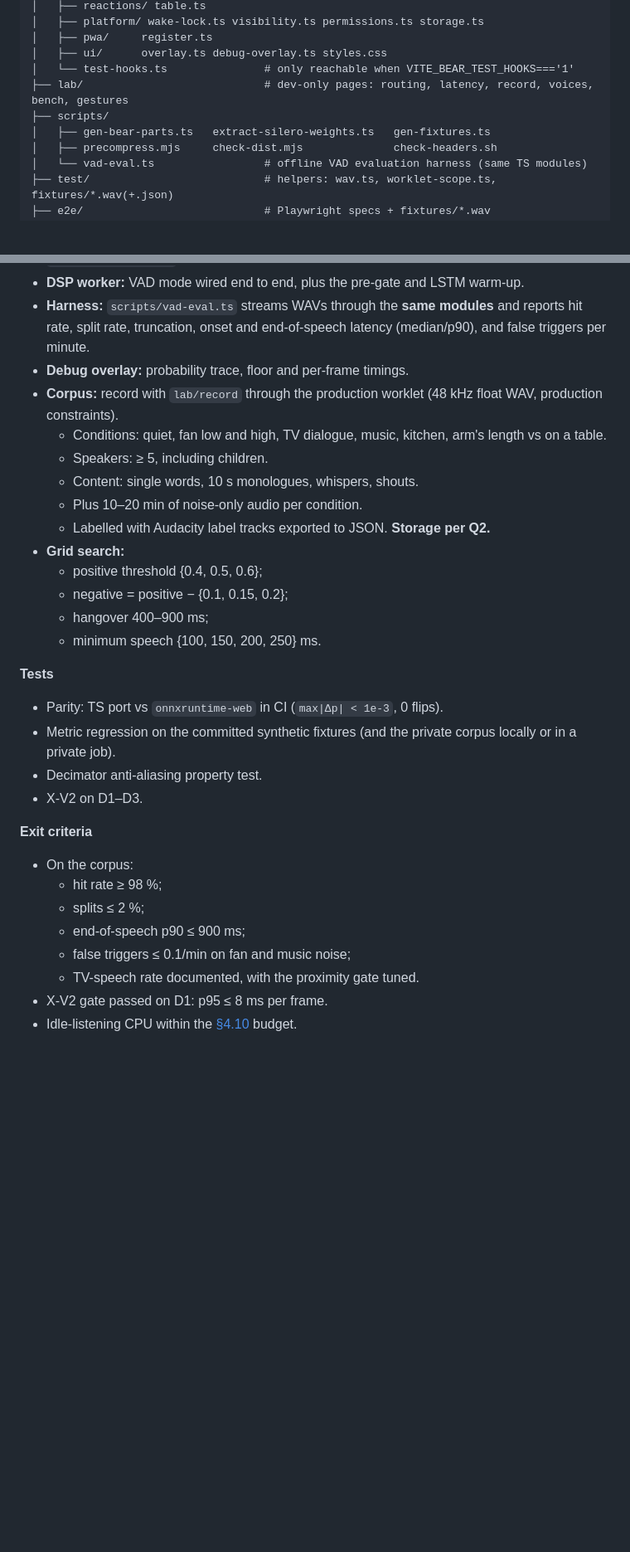
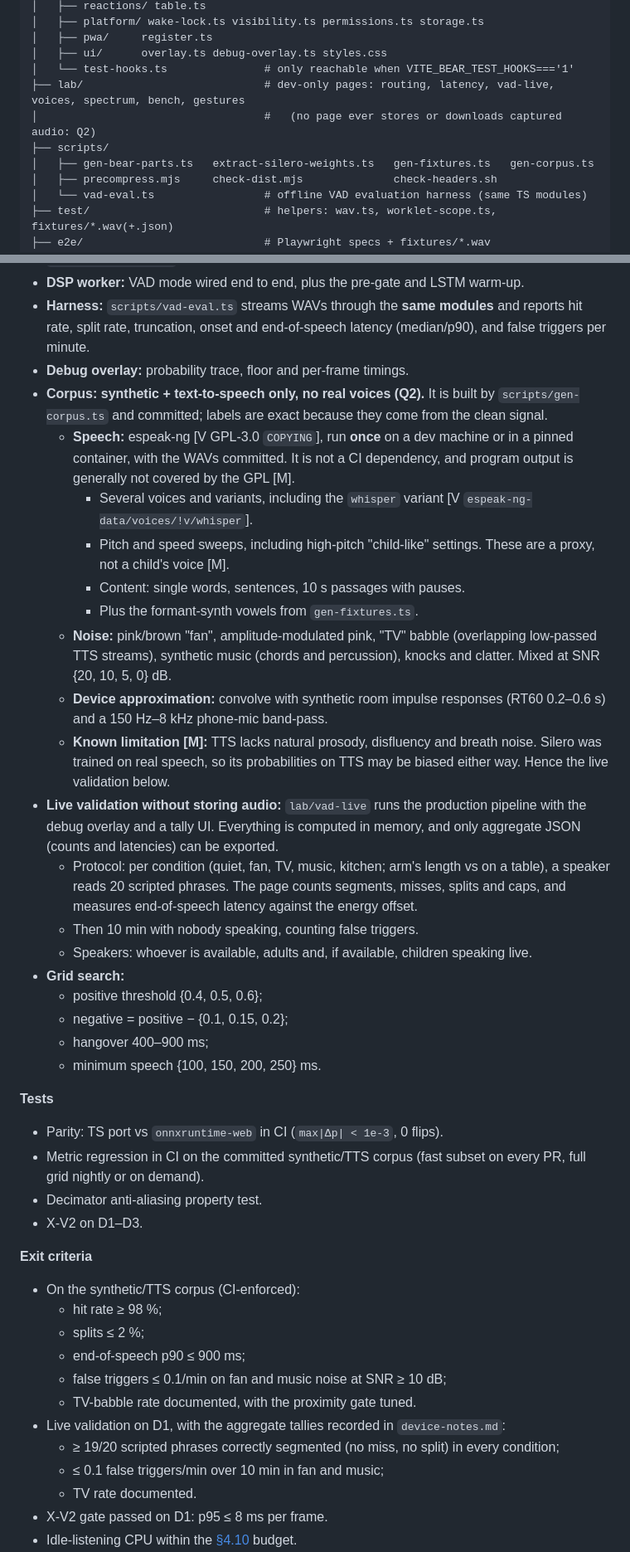
Before and after one commit to chethan123/talking-bear, a Markdown page: docs/plan.md, 2 parts joined by grey strips. Shown at 83% size. Drawn GitHub-style; blank space fills up the shorter version.

Commit message:
docs(plan): record Q2 decision (no real voices; synthetic + TTS corpus, live no-storage validation)
Co-Authored-By: Claude Opus 5.5 <noreply@anthropic.com>
Claude-Session: https://claude.ai/code/session_01Dtu63yEchc9GTuFBiu3ibW

```diff
--- a/docs/plan.md
+++ b/docs/plan.md
@@ -1470,9 +1470,10 @@ talking-bear/
 │   ├── pwa/     register.ts
 │   ├── ui/      overlay.ts debug-overlay.ts styles.css
 │   └── test-hooks.ts               # only reachable when VITE_BEAR_TEST_HOOKS==='1'
-├── lab/                            # dev-only pages: routing, latency, record, voices, bench, gestures
+├── lab/                            # dev-only pages: routing, latency, vad-live, voices, spectrum, bench, gestures
+│                                   #   (no page ever stores or downloads captured audio: Q2)
 ├── scripts/
-│   ├── gen-bear-parts.ts   extract-silero-weights.ts   gen-fixtures.ts
+│   ├── gen-bear-parts.ts   extract-silero-weights.ts   gen-fixtures.ts   gen-corpus.ts
 │   ├── precompress.mjs     check-dist.mjs              check-headers.sh
 │   └── vad-eval.ts                 # offline VAD evaluation harness (same TS modules)
 ├── test/                           # helpers: wav.ts, worklet-scope.ts, fixtures/*.wav(+.json)
@@ -1539,12 +1540,19 @@ Every milestone ends in something runnable, with CI green. "Device" means the D1
 - **DSP worker:** VAD mode wired end to end, plus the pre-gate and LSTM warm-up.
 - **Harness:** `scripts/vad-eval.ts` streams WAVs through the **same modules** and reports hit rate, split rate, truncation, onset and end-of-speech latency (median/p90), and false triggers per minute.
 - **Debug overlay:** probability trace, floor and per-frame timings.
-- **Corpus:** record with `lab/record` through the production worklet (48 kHz float WAV, production constraints).
-  - Conditions: quiet, fan low and high, TV dialogue, music, kitchen, arm's length vs on a table.
-  - Speakers: ≥ 5, including children.
-  - Content: single words, 10 s monologues, whispers, shouts.
-  - Plus 10–20 min of noise-only audio per condition.
-  - Labelled with Audacity label tracks exported to JSON. **Storage per Q2.**
+- **Corpus: synthetic + text-to-speech only, no real voices (Q2).** It is built by `scripts/gen-corpus.ts` and committed; labels are exact because they come from the clean signal.
+  - **Speech:** espeak-ng [V GPL-3.0 `COPYING`], run **once** on a dev machine or in a pinned container, with the WAVs committed. It is not a CI dependency, and program output is generally not covered by the GPL [M].
+    - Several voices and variants, including the `whisper` variant [V `espeak-ng-data/voices/!v/whisper`].
+    - Pitch and speed sweeps, including high-pitch "child-like" settings. These are a proxy, not a child's voice [M].
+    - Content: single words, sentences, 10 s passages with pauses.
+    - Plus the formant-synth vowels from `gen-fixtures.ts`.
+  - **Noise:** pink/brown "fan", amplitude-modulated pink, "TV" babble (overlapping low-passed TTS streams), synthetic music (chords and percussion), knocks and clatter. Mixed at SNR {20, 10, 5, 0} dB.
+  - **Device approximation:** convolve with synthetic room impulse responses (RT60 0.2–0.6 s) and a 150 Hz–8 kHz phone-mic band-pass.
+  - **Known limitation [M]:** TTS lacks natural prosody, disfluency and breath noise. Silero was trained on real speech, so its probabilities on TTS may be biased either way. Hence the live validation below.
+- **Live validation without storing audio:** `lab/vad-live` runs the production pipeline with the debug overlay and a tally UI. Everything is computed in memory, and only aggregate JSON (counts and latencies) can be exported.
+  - Protocol: per condition (quiet, fan, TV, music, kitchen; arm's length vs on a table), a speaker reads 20 scripted phrases. The page counts segments, misses, splits and caps, and measures end-of-speech latency against the energy offset.
+  - Then 10 min with nobody speaking, counting false triggers.
+  - Speakers: whoever is available, adults and, if available, children speaking live.
 - **Grid search:**
   - positive threshold {0.4, 0.5, 0.6};
   - negative = positive − {0.1, 0.15, 0.2};
@@ -1554,18 +1562,22 @@ Every milestone ends in something runnable, with CI green. "Device" means the D1
 **Tests**
 
 - Parity: TS port vs `onnxruntime-web` in CI (`max|Δp| < 1e-3`, 0 flips).
-- Metric regression on the committed synthetic fixtures (and the private corpus locally or in a private job).
+- Metric regression in CI on the committed synthetic/TTS corpus (fast subset on every PR, full grid nightly or on demand).
 - Decimator anti-aliasing property test.
 - X-V2 on D1–D3.
 
 **Exit criteria**
 
-- On the corpus:
+- On the synthetic/TTS corpus (CI-enforced):
   - hit rate ≥ 98 %;
   - splits ≤ 2 %;
   - end-of-speech p90 ≤ 900 ms;
-  - false triggers ≤ 0.1/min on fan and music noise;
-  - TV-speech rate documented, with the proximity gate tuned.
+  - false triggers ≤ 0.1/min on fan and music noise at SNR ≥ 10 dB;
+  - TV-babble rate documented, with the proximity gate tuned.
+- Live validation on D1, with the aggregate tallies recorded in `device-notes.md`:
+  - ≥ 19/20 scripted phrases correctly segmented (no miss, no split) in every condition;
+  - ≤ 0.1 false triggers/min over 10 min in fan and music;
+  - TV rate documented.
 - X-V2 gate passed on D1: p95 ≤ 8 ms per frame.
 - Idle-listening CPU within the [§4.10](#410-performance-and-battery-budget-mid-range-android-reference-pixel-6a-or-galaxy-a5x) budget.
 - An ADR records the VAD backend (TS port / ORT / energy-only) and the pre-gate decision. **If ORT is chosen:** add `'wasm-unsafe-eval'`, raise the precache limit to 16 MiB, and update [§4.8](#48-image-serving-and-headers).
```
Also changed, not shown: other parts of docs/plan.md (+11 -10 lines).
